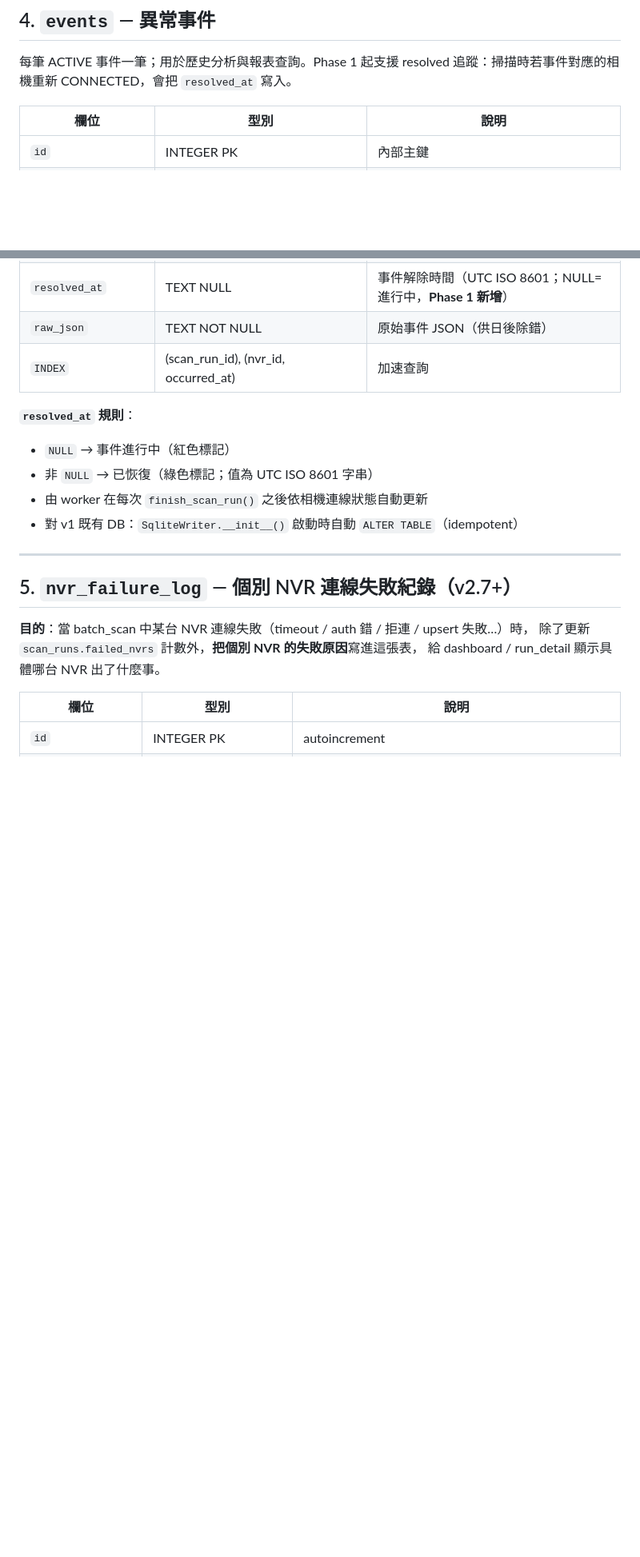
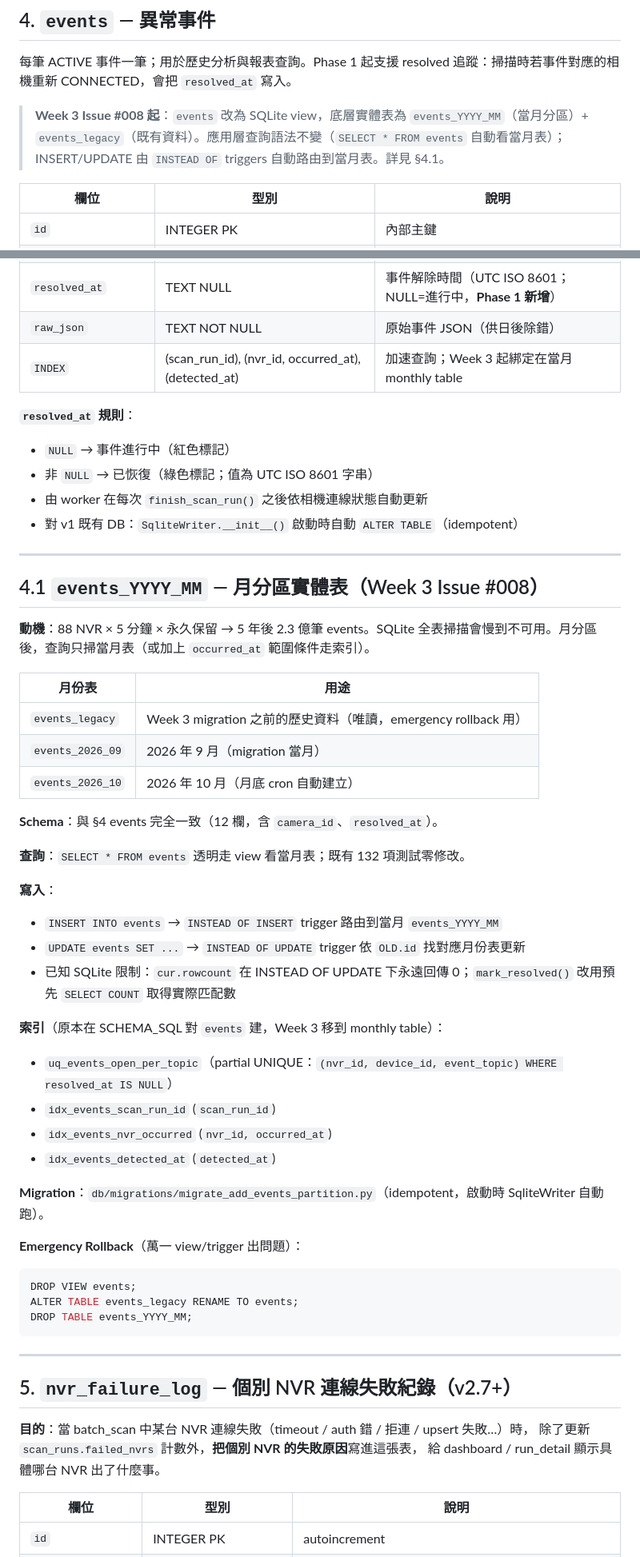
Before and after one commit to yuang093/cctv-nvr-dashboard, a Markdown page: database_schema.md, 2 parts joined by grey strips. Shown at 80% size. GitHub-like rendering; blank space fills up the shorter version.

Commit message:
docs(db): Week 3 #008 — database_schema.md 同步 events view 化
- §4 events 表加 view 化註解
- 新增 §4.1 月分區實體表章節（含 12 欄 schema、index 清單、emergency rollback 指令）
- §5 Migration 紀錄新增 004_create_events_partition

````diff
--- a/database_schema.md
+++ b/database_schema.md
@@ -79,6 +79,8 @@
 ## 4. `events` — 異常事件
 每筆 ACTIVE 事件一筆；用於歷史分析與報表查詢。Phase 1 起支援 resolved 追蹤：掃描時若事件對應的相機重新 CONNECTED，會把 `resolved_at` 寫入。
 
+> **Week 3 Issue #008 起**：`events` 改為 SQLite view，底層實體表為 `events_YYYY_MM`（當月分區）+ `events_legacy`（既有資料）。應用層查詢語法不變（`SELECT * FROM events` 自動看當月表）；INSERT/UPDATE 由 `INSTEAD OF` triggers 自動路由到當月表。詳見 §4.1。
+
 | 欄位 | 型別 | 說明 |
 |---|---|---|
 | `id` | INTEGER PK | 內部主鍵 |
@@ -93,13 +95,49 @@
 | `detected_at` | TEXT NOT NULL DEFAULT (datetime('now')) | 本系統偵測時間 |
 | `resolved_at` | TEXT NULL | 事件解除時間（UTC ISO 8601；NULL=進行中，**Phase 1 新增**） |
 | `raw_json` | TEXT NOT NULL | 原始事件 JSON（供日後除錯） |
-| `INDEX` | (scan_run_id), (nvr_id, occurred_at) | 加速查詢 |
+| `INDEX` | (scan_run_id), (nvr_id, occurred_at), (detected_at) | 加速查詢；Week 3 起綁定在當月 monthly table |
 
 **`resolved_at` 規則**：
 - `NULL` → 事件進行中（紅色標記）
 - 非 `NULL` → 已恢復（綠色標記；值為 UTC ISO 8601 字串）
 - 由 worker 在每次 `finish_scan_run()` 之後依相機連線狀態自動更新
 - 對 v1 既有 DB：`SqliteWriter.__init__()` 啟動時自動 `ALTER TABLE`（idempotent）
+
+---
+
+## 4.1 `events_YYYY_MM` — 月分區實體表（Week 3 Issue #008）
+
+**動機**：88 NVR × 5 分鐘 × 永久保留 → 5 年後 2.3 億筆 events。SQLite 全表掃描會慢到不可用。月分區後，查詢只掃當月表（或加上 `occurred_at` 範圍條件走索引）。
+
+| 月份表 | 用途 |
+|---|---|
+| `events_legacy` | Week 3 migration 之前的歷史資料（唯讀，emergency rollback 用） |
+| `events_2026_09` | 2026 年 9 月（migration 當月） |
+| `events_2026_10` | 2026 年 10 月（月底 cron 自動建立） |
+
+**Schema**：與 §4 events 完全一致（12 欄，含 `camera_id`、`resolved_at`）。
+
+**查詢**：`SELECT * FROM events` 透明走 view 看當月表；既有 132 項測試零修改。
+
+**寫入**：
+- `INSERT INTO events` → `INSTEAD OF INSERT` trigger 路由到當月 `events_YYYY_MM`
+- `UPDATE events SET ...` → `INSTEAD OF UPDATE` trigger 依 `OLD.id` 找對應月份表更新
+- 已知 SQLite 限制：`cur.rowcount` 在 INSTEAD OF UPDATE 下永遠回傳 0；`mark_resolved()` 改用預先 `SELECT COUNT` 取得實際匹配數
+
+**索引**（原本在 SCHEMA_SQL 對 `events` 建，Week 3 移到 monthly table）：
+- `uq_events_open_per_topic`（partial UNIQUE：`(nvr_id, device_id, event_topic) WHERE resolved_at IS NULL`）
+- `idx_events_scan_run_id` (`scan_run_id`)
+- `idx_events_nvr_occurred` (`nvr_id, occurred_at`)
+- `idx_events_detected_at` (`detected_at`)
+
+**Migration**：`db/migrations/migrate_add_events_partition.py`（idempotent，啟動時 SqliteWriter 自動跑）。
+
+**Emergency Rollback**（萬一 view/trigger 出問題）：
+```sql
+DROP VIEW events;
+ALTER TABLE events_legacy RENAME TO events;
+DROP TABLE events_YYYY_MM;
+```
 
 ---
 
````
Also changed, not shown: other parts of database_schema.md (+1 -0 lines).
